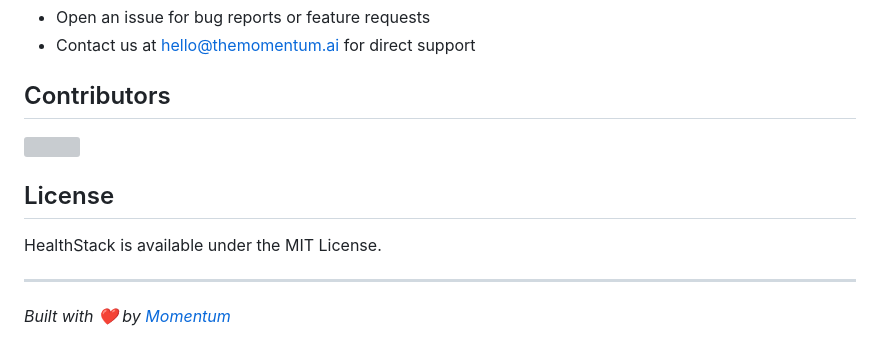
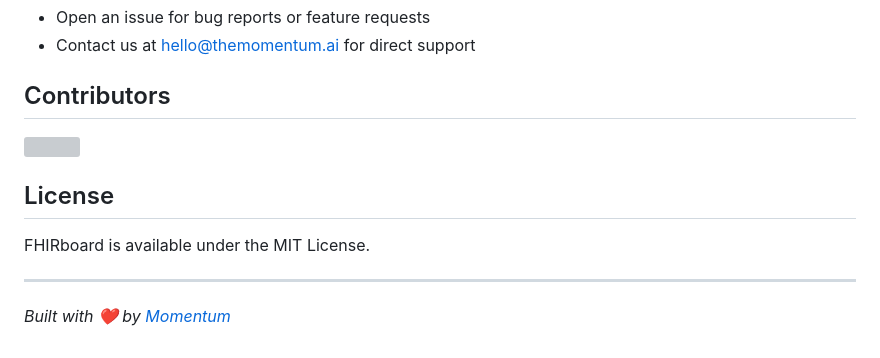
Before and after one commit to the-momentum/fhirboard, a Markdown page: README.md, the part around the change printed below. Drawn GitHub-style; grey boxes are pictures that could not be loaded.

```diff
--- a/README.md
+++ b/README.md
@@ -102,7 +102,7 @@ Please review our contribution guidelines before submitting changes.
 
 ## License
 
-HealthStack is available under the MIT License.
+FHIRboard is available under the MIT License.
 
 ---
 
```
Also changed, not shown: other parts of README.md (+1 -1 lines).
